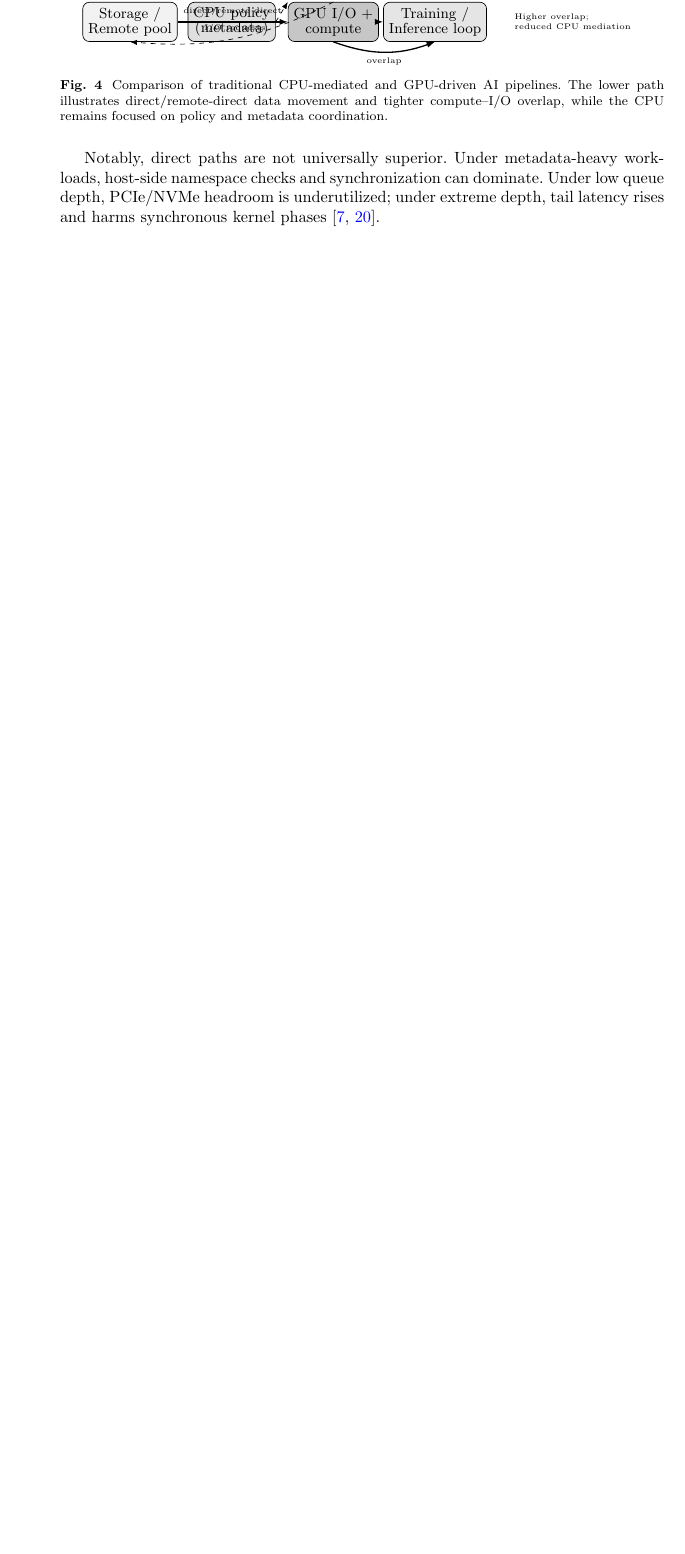
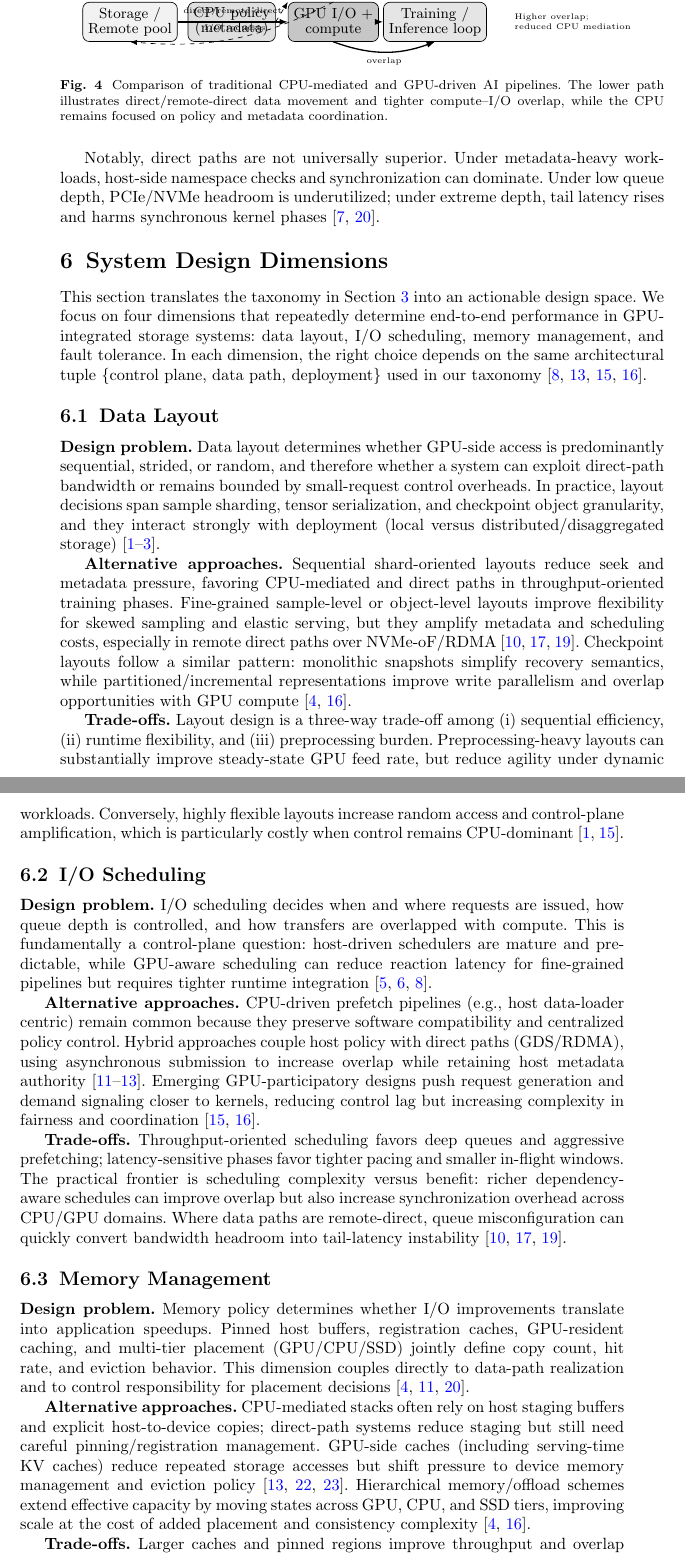
Before and after one commit to WSCWDA/GPU_Survery, a LaTeX paper (main.tex, which reads sections/design.tex): part of page 10 of 15 before the commit and two parts of pages 10 and 11 of 17 after it, the two joined at a grey line, cut so that both start at the same text, the shorter picture padded with empty space. Compiled offline with pdfLaTeX.

Commit message:
Add system design dimensions section and integrate into manuscript

```diff
--- /dev/null
+++ b/sections/design.tex
@@ -0,0 +1,27 @@
+\section{System Design Dimensions}
+
+This section translates the taxonomy in Section~\ref{sec:taxonomy-anchor} into an actionable design space. We focus on four dimensions that repeatedly determine end-to-end performance in GPU-integrated storage systems: data layout, I/O scheduling, memory management, and fault tolerance. In each dimension, the right choice depends on the same architectural tuple $\{\text{control plane, data path, deployment}\}$ used in our taxonomy \cite{silberstein2013gpufs,nvidia_gds_overview,qureshi2023bam,geminifs2025}.
+
+\subsection{Data Layout}
+
+\textbf{Design problem.} Data layout determines whether GPU-side access is predominantly sequential, strided, or random, and therefore whether a system can exploit direct-path bandwidth or remains bounded by small-request control overheads. In practice, layout decisions span sample sharding, tensor serialization, and checkpoint object granularity, and they interact strongly with deployment (local versus distributed/disaggregated storage) \cite{murray2021tfdata,hoard2018,zhang2025hpcstoragesurvey}.
+
+\textbf{Alternative approaches.} Sequential shard-oriented layouts reduce seek and metadata pressure, favoring CPU-mediated and direct paths in throughput-oriented training phases. Fine-grained sample-level or object-level layouts improve flexibility for skewed sampling and elastic serving, but they amplify metadata and scheduling costs, especially in remote direct paths over NVMe-oF/RDMA \cite{nvmeof_spec,infiniband_spec,liu2017rackscale}. Checkpoint layouts follow a similar pattern: monolithic snapshots simplify recovery semantics, while partitioned/incremental representations improve write parallelism and overlap opportunities with GPU compute \cite{rajbhandari2021zeroinfinity,geminifs2025}.
+
+\textbf{Trade-offs.} Layout design is a three-way trade-off among (i) sequential efficiency, (ii) runtime flexibility, and (iii) preprocessing burden. Preprocessing-heavy layouts can substantially improve steady-state GPU feed rate, but reduce agility under dynamic workloads. Conversely, highly flexible layouts increase random access and control-plane amplification, which is particularly costly when control remains CPU-dominant \cite{murray2021tfdata,qureshi2023bam}.
+
+\subsection{I/O Scheduling}
+
+\textbf{Design problem.} I/O scheduling decides when and where requests are issued, how queue depth is controlled, and how transfers are overlapped with compute. This is fundamentally a control-plane question: host-driven schedulers are mature and predictable, while GPU-aware scheduling can reduce reaction latency for fine-grained pipelines but requires tighter runtime integration \cite{linux_io_uring,spdk_overview,silberstein2013gpufs}.
+
+\textbf{Alternative approaches.} CPU-driven prefetch pipelines (e.g., host data-loader centric) remain common because they preserve software compatibility and centralized policy control. Hybrid approaches couple host policy with direct paths (GDS/RDMA), using asynchronous submission to increase overlap while retaining host metadata authority \cite{nvidia_gds_blog,nvidia_gds_overview,nvidia_gdrdma}. Emerging GPU-participatory designs push request generation and demand signaling closer to kernels, reducing control lag but increasing complexity in fairness and coordination \cite{qureshi2023bam,geminifs2025}.
+
+\textbf{Trade-offs.} Throughput-oriented scheduling favors deep queues and aggressive prefetching; latency-sensitive phases favor tighter pacing and smaller in-flight windows. The practical frontier is scheduling complexity versus benefit: richer dependency-aware schedules can improve overlap but also increase synchronization overhead across CPU/GPU domains. Where data paths are remote-direct, queue misconfiguration can quickly convert bandwidth headroom into tail-latency instability \cite{nvmeof_spec,infiniband_spec,liu2017rackscale}.
+
+\subsection{Memory Management}
+
+\textbf{Design problem.} Memory policy determines whether I/O improvements translate into application speedups. Pinned host buffers, registration caches, GPU-resident caching, and multi-tier placement (GPU/CPU/SSD) jointly define copy count, hit rate, and eviction behavior. This dimension couples directly to data-path realization and to control responsibility for placement decisions \cite{nvidia_gds_best_practices,nvidia_gdrdma,rajbhandari2021zeroinfinity}.
+
+\textbf{Alternative approaches.} CPU-mediated stacks often rely on host staging buffers and explicit host-to-device copies; direct-path systems reduce staging but still need careful pinning/registration management. GPU-side caches (including serving-time KV caches) reduce repeated storage accesses but shift pressure to device memory management and eviction policy \cite{nvidia_gds_overview,kwon2023vllm,zhong2024distserve}. Hierarchical memory/offload schemes extend effective capacity by moving states across GPU, CPU, and SSD tiers, improving scale at the cost of added placement and consistency complexity \cite{rajbhandari2021zeroinfinity,geminifs2025}.
+
+\textbf{Trade-offs.} Larger caches and pinned regions improve throughput and overlap but reduce usable memory for compute and can increase fragmentation. Aggressive offload lowers device pressure but can introduce bursty transfers and control jitter. The central trade-off is memory efficiency versus performance predictability under mixed training/serving workloads \cite{kwon2023vllm,nvidia_gds_best_practices,murray2021tfdata}.
```
Also changed, not shown: main.tex (+1 -0 lines), sections/taxonomy.tex (+1 -1 lines), sections/design.tex (11 more changed lines).
